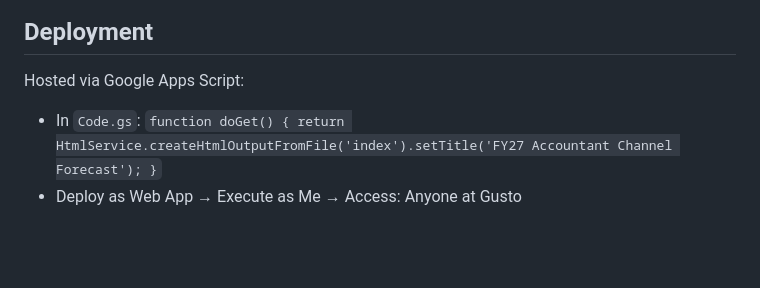
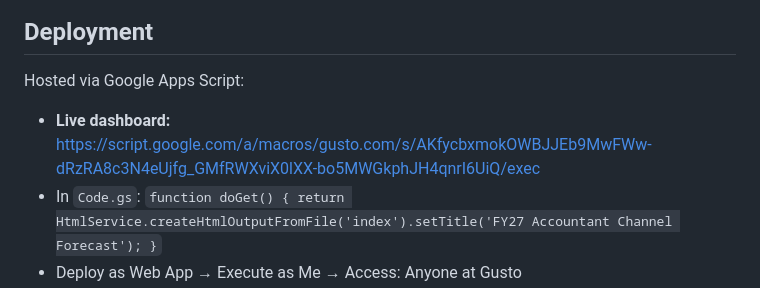
Before and after one commit to keverlygusto/fy27-plan-visualizer, a Markdown page: README.md, the part around the change. Drawn GitHub-style; blank space fills up the shorter version.

Commit message:
Add live Apps Script dashboard URL to README
Co-Authored-By: Claude Sonnet 4.6 (1M context) <noreply@anthropic.com>

```diff
--- a/README.md
+++ b/README.md
@@ -56,6 +56,7 @@ Start month index: `0=May'26, 1=Jun, 2=Jul, 3=Aug, 4=Sep, 5=Oct, 6=Nov, 7=Dec, 8
 ## Deployment
 
 Hosted via Google Apps Script:
+- **Live dashboard:** https://script.google.com/a/macros/gusto.com/s/AKfycbxmokOWBJJEb9MwFWw-dRzRA8c3N4eUjfg_GMfRWXviX0lXX-bo5MWGkphJH4qnrI6UiQ/exec
 - In `Code.gs`: `function doGet() { return HtmlService.createHtmlOutputFromFile('index').setTitle('FY27 Accountant Channel Forecast'); }`
 - Deploy as Web App → Execute as Me → Access: Anyone at Gusto
 
```
